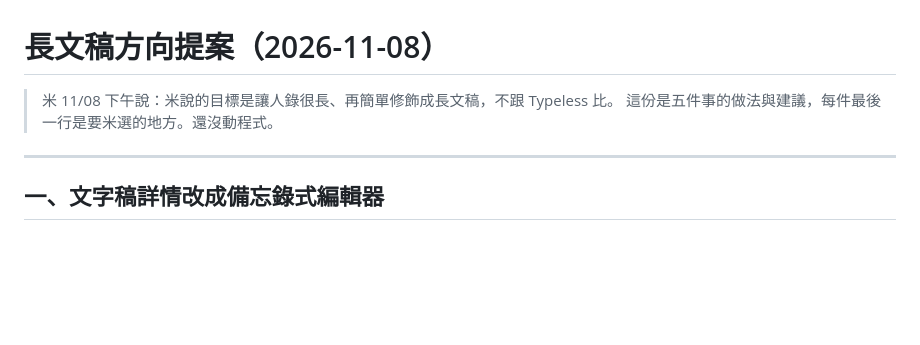
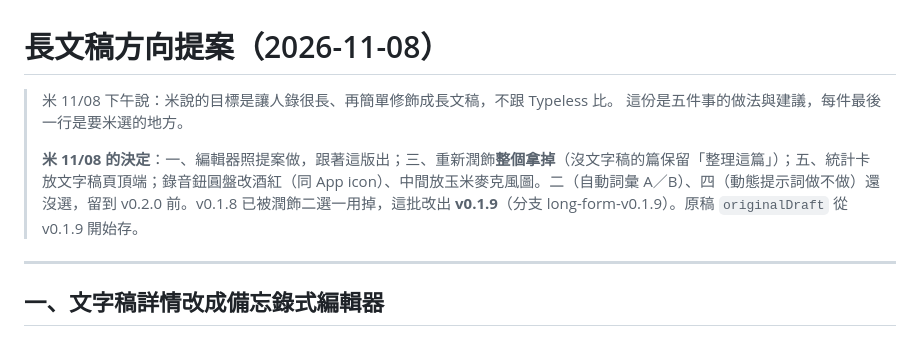
Before and after one commit to domyweb666/VoiceType-app, a Markdown page: .vibe/長文稿方向提案.md, the part around the change. Rendered like a GitHub page; blank space fills up the shorter version.

Commit message:
[決定] 長文稿提案補米 11/08 的選擇；這批改出 v0.1.9
Co-Authored-By: Claude Opus 5.5 <noreply@anthropic.com>

```diff
--- a/.vibe/長文稿方向提案.md
+++ b/.vibe/長文稿方向提案.md
@@ -1,7 +1,9 @@
 # 長文稿方向提案（2026-11-08）
 
 > 米 11/08 下午說：米說的目標是讓人錄很長、再簡單修飾成長文稿，不跟 Typeless 比。
-> 這份是五件事的做法與建議，每件最後一行是要米選的地方。還沒動程式。
+> 這份是五件事的做法與建議，每件最後一行是要米選的地方。
+>
+> **米 11/08 的決定**：一、編輯器照提案做，跟著這版出；三、重新潤飾**整個拿掉**（沒文字稿的篇保留「整理這篇」）；五、統計卡放文字稿頁頂端；錄音鈕圓盤改酒紅（同 App icon）、中間放玉米麥克風圖。二（自動詞彙 A／B）、四（動態提示詞做不做）還沒選，留到 v0.2.0 前。v0.1.8 已被潤飾二選一用掉，這批改出 **v0.1.9**（分支 long-form-v0.1.9）。原稿 `originalDraft` 從 v0.1.9 開始存。
 
 ---
 
```
